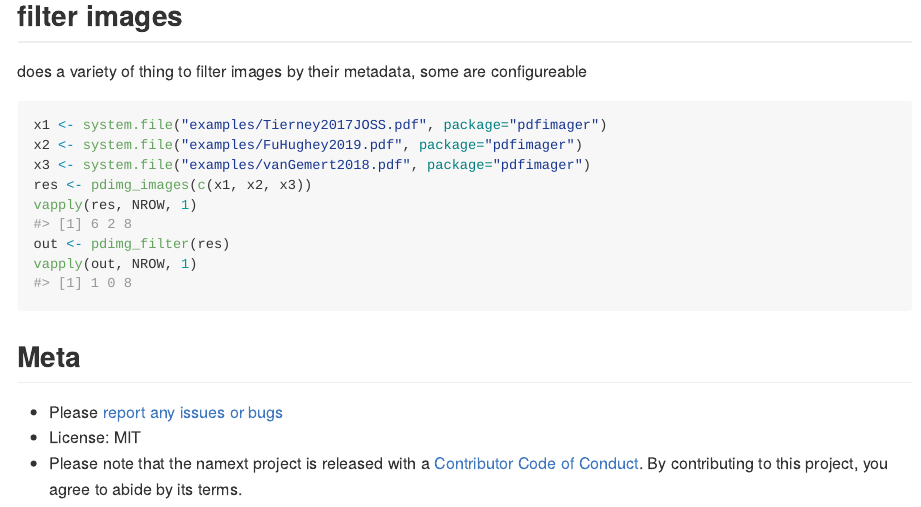
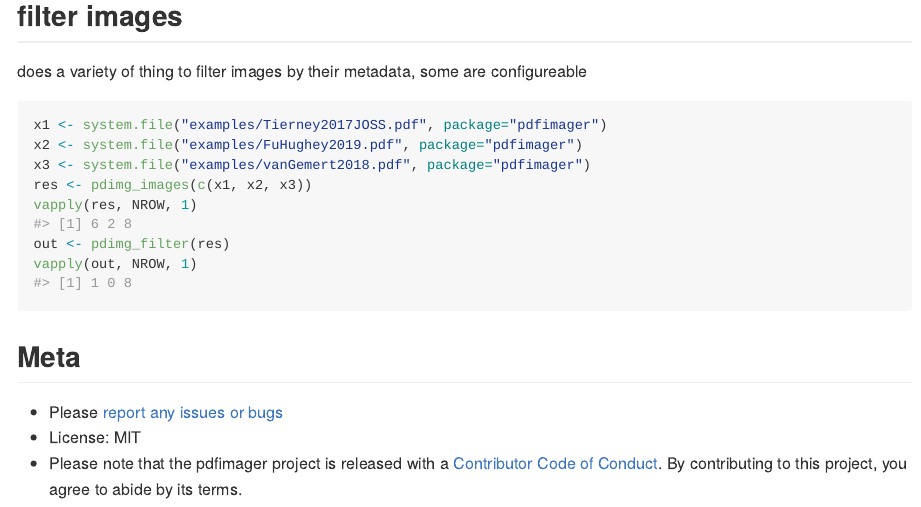
Before and after one commit to sckott/pdfimager, an R Markdown document (README.Rmd): the page in a window 1100 px wide, from 1860 px down. The pictures show the output file README.md that the author committed with the source, drawn offline in the style of GitHub; badge pictures from the web are left out.

Commit message:
fix refeerence to wrong pkg name in readme

```diff
--- a/README.Rmd
+++ b/README.Rmd
@@ -71,4 +71,4 @@ vapply(out, NROW, 1)
 
 * Please [report any issues or bugs](https://github.com/sckott/pdfimager/issues)
 * License: MIT
-* Please note that the namext project is released with a [Contributor Code of Conduct](https://contributor-covenant.org/version/2/0/CODE_OF_CONDUCT.html). By contributing to this project, you agree to abide by its terms.
+* Please note that the pdfimager project is released with a [Contributor Code of Conduct](https://contributor-covenant.org/version/2/0/CODE_OF_CONDUCT.html). By contributing to this project, you agree to abide by its terms.
```
Also changed, not shown: README.md.
